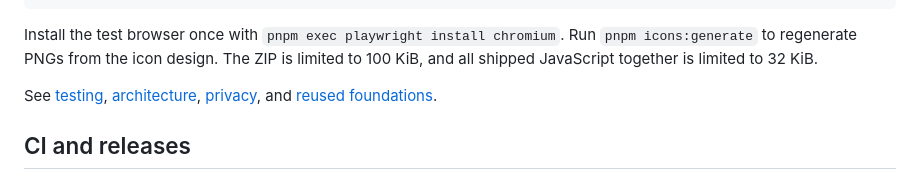
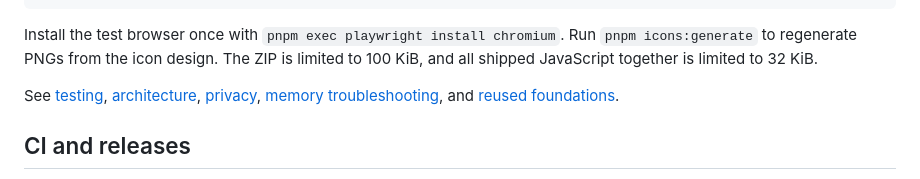
Before and after one commit to viseshrp/suspendit, a Markdown page: README.md, the part around the change. Rendered like a GitHub page.

Commit message:
docs: explain cached Chrome memory figures after discard

```diff
--- a/README.md
+++ b/README.md
@@ -76,7 +76,7 @@ Run `pnpm icons:generate` to regenerate PNGs from the icon design.
 The ZIP is limited to 100 KiB, and all shipped JavaScript together is limited to 32 KiB.
 
 See [testing](docs/TESTING.md), [architecture](docs/architecture.md), [privacy](docs/PRIVACY_POLICY.md),
-and [reused foundations](docs/reuse.md).
+[memory troubleshooting](docs/troubleshooting.md), and [reused foundations](docs/reuse.md).
 
 ## CI and releases
 
```
Also changed, not shown: docs/TESTING.md (+26 -0 lines), docs/troubleshooting.md (added, +44 -0 lines).
